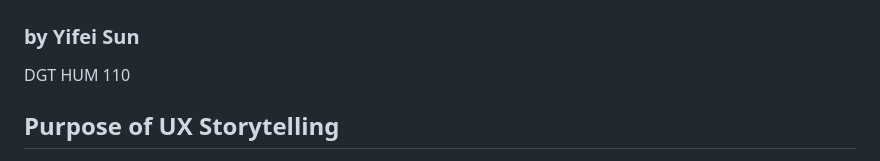
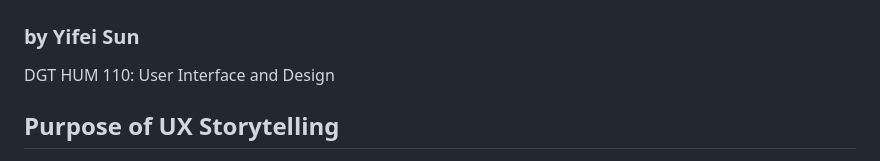
Before and after one commit to yfsun0920/DH110-2023Spring, a Markdown page: Assignments/A04/README.md, the part around the change. Drawn GitHub-style.

```diff
--- a/Assignments/A04/README.md
+++ b/Assignments/A04/README.md
@@ -1,6 +1,6 @@
 # Assignment 04: Persona + Scenario
 ### by Yifei Sun
-DGT HUM 110
+DGT HUM 110: User Interface and Design
 
 ## Purpose of UX Storytelling
 
```
